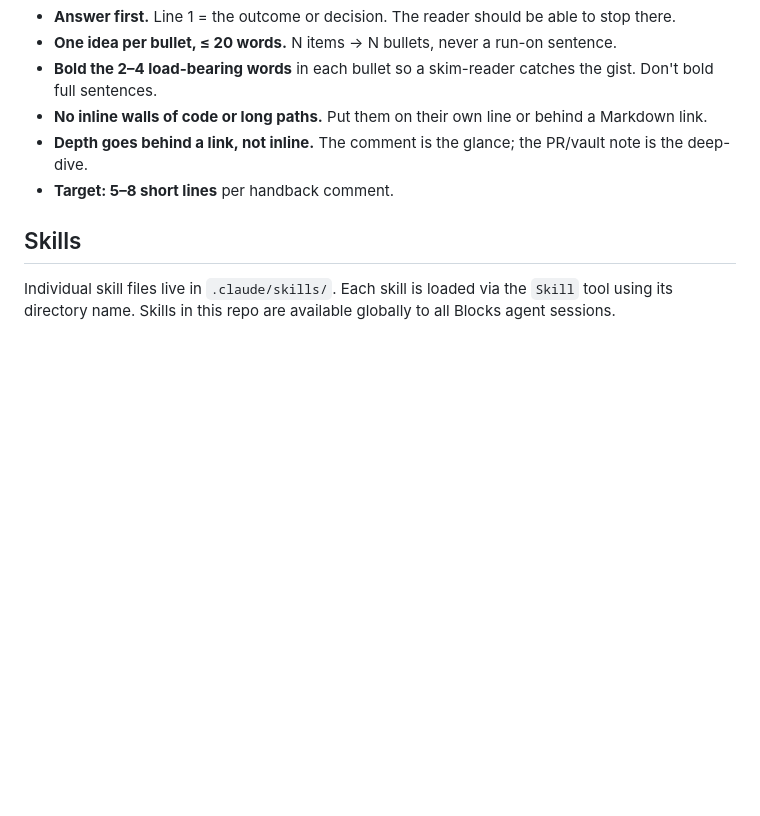
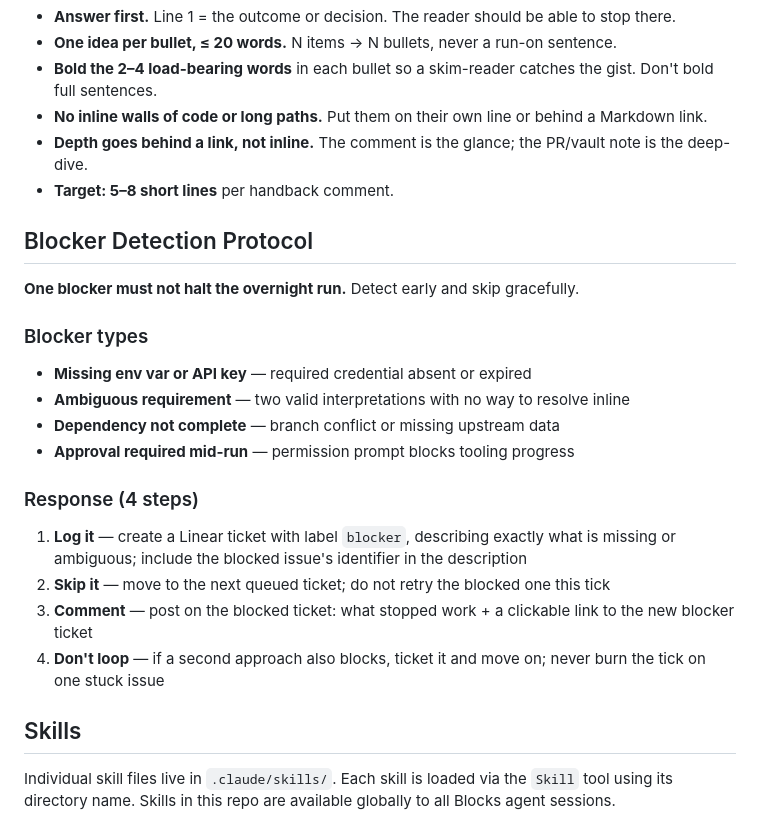
Before and after one commit to timfong888/global-config, a Markdown page: CLAUDE.md, the part around the change. GitHub-like rendering; blank space fills up the shorter version.

Commit message:
SAT-923: Add blocker detection protocol to CLAUDE.md and linear-agent-poll skill
Co-Authored-By: Claude Sonnet 4.6 <noreply@anthropic.com>

```diff
--- a/CLAUDE.md
+++ b/CLAUDE.md
@@ -34,6 +34,24 @@ The reader is on a phone. Apply these to every comment and ticket description yo
 - **No inline walls of code or long paths.** Put them on their own line or behind a Markdown link.
 - **Depth goes behind a link, not inline.** The comment is the glance; the PR/vault note is the deep-dive.
 - **Target: 5–8 short lines** per handback comment.
+
+## Blocker Detection Protocol
+
+**One blocker must not halt the overnight run.** Detect early and skip gracefully.
+
+### Blocker types
+
+- **Missing env var or API key** — required credential absent or expired
+- **Ambiguous requirement** — two valid interpretations with no way to resolve inline
+- **Dependency not complete** — branch conflict or missing upstream data
+- **Approval required mid-run** — permission prompt blocks tooling progress
+
+### Response (4 steps)
+
+1. **Log it** — create a Linear ticket with label `blocker`, describing exactly what is missing or ambiguous; include the blocked issue's identifier in the description
+2. **Skip it** — move to the next queued ticket; do not retry the blocked one this tick
+3. **Comment** — post on the blocked ticket: what stopped work + a clickable link to the new blocker ticket
+4. **Don't loop** — if a second approach also blocks, ticket it and move on; never burn the tick on one stuck issue
 
 ## Skills
 
```
Also changed, not shown: 1 other file.
